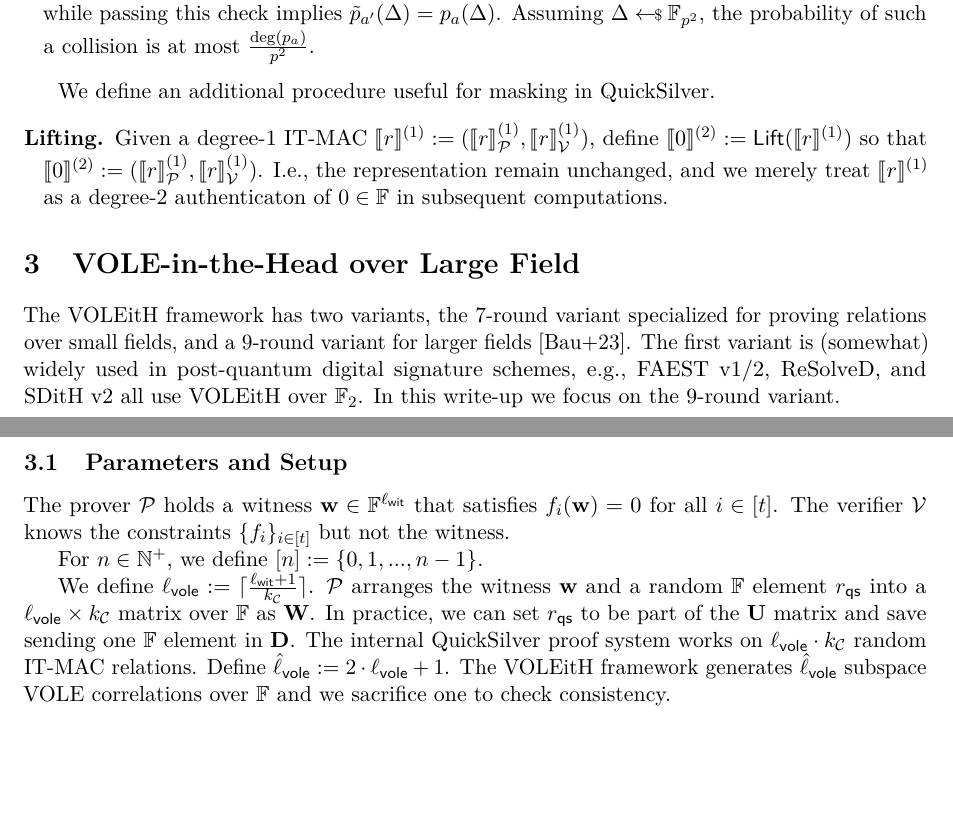
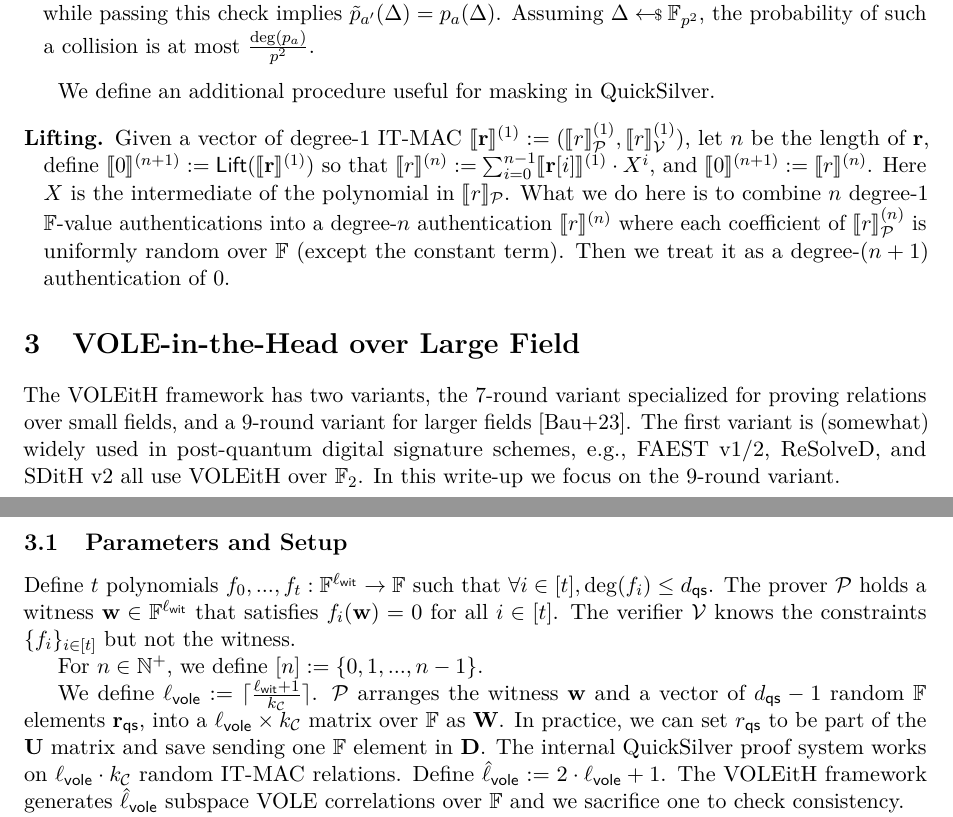
Before and after one commit to RickFreemanCui/isogeny-voleith, a LaTeX paper (main.tex): two parts of pages 4 and 5 of 11, joined at a grey line, cut so that both start at the same text, the shorter picture padded with empty space. Compiled offline with pdfLaTeX.

Commit message:
generalize Section 3 ZK to higher degrees (>2)

```diff
--- a/main.tex
+++ b/main.tex
@@ -367,12 +367,17 @@ IT-MAC satisfies the following hiding and binding properties:
 
 We define an additional procedure useful for masking in QuickSilver.
 \begin{description}[leftmargin=0.9em, labelsep=0.5em]
-	\item[Lifting.] Given a degree-1 IT-MAC
-	$\itmac{r}^{(1)} := (\itmacP{r}^{(1)}, \itmacV{r}^{(1)})$,
-	define $\itmac{0}^{(2)} := \mathsf{Lift}(\itmac{r}^{(1)})$ so that
-	$\itmac{0}^{(2)} := (\itmacP{r}^{(1)}, \itmacV{r}^{(1)})$. I.e.,
-	the representation remain unchanged, and we merely treat $\itmac{r}^{(1)}$
-	as a degree-2 authenticaton of $0 \in \F$ in subsequent computations.
+	\item[Lifting.] Given a vector of degree-1 IT-MAC
+	$\itmac{\vec{r}}^{(1)} := (\itmacP{r}^{(1)}, \itmacV{r}^{(1)})$,
+	let $n$ be the length of $\vec{r}$,
+	define $\itmac{0}^{(n+1)} := \mathsf{Lift}(\itmac{\vec{r}}^{(1)})$ so that
+	$\itmac{r}^{(n)} := \sum_{i = 0}^{n-1} \itmac{\vec{r}[i]}^{(1)} \cdot X^{i}$, and
+	$\itmac{0}^{(n+1)} := \itmac{r}^{(n)}$.
+	Here $X$ is the intermediate of the polynomial in $\itmacP{r}$.
+	What we do here is to combine $n$ degree-1 $\F$-value authentications
+	into a degree-$n$ authentication $\itmac{r}^{(n)}$ where each coefficient of
+	$\itmacP{r}^{(n)}$ is uniformly random over $\F$ (except the constant term).
+	Then we treat it as a degree-$(n+1)$ authentication of $0$.
 \end{description}
 
 
@@ -391,6 +396,8 @@ In this write-up we focus on the 9-round variant.
 
 \subsection{Parameters and Setup}
 
+Define $t$ polynomials $f_0, ..., f_{t} : \F^{\ell_{\sf wit}} \to \F$
+such that $\forall i \in [t], \deg(f_i) \leq d_{\sf qs}$.
 The prover $\calP$ holds a witness $\vec{w} \in \F^{\ell_{\sf wit}}$ that satisfies
 $f_i(\vec{w}) = 0$ for all $i \in [t]$.
 The verifier $\calV$ knows the constraints $\{ f_i \}_{i \in [t]}$ but not the witness.
@@ -398,7 +405,9 @@ The verifier $\calV$ knows the constraints $\{ f_i \}_{i \in [t]}$ but not the w
 For $n \in \mathbb{N}^+$, we define $[n] := \{ 0, 1, ..., n-1 \}$.
 
 We define $\ell_{\sf vole} := \lceil \frac{\ell_{\sf wit} + 1}{k_{\calC}} \rceil$.
-$\calP$ arranges the witness $\vec{w}$ and a random $\F$ element $r_{\sf qs}$ into a $\ell_{\sf vole} \times k_{\calC}$ matrix over $\F$ as $\mat{W}$.
+$\calP$ arranges the witness $\vec{w}$
+and a vector of $d_{\sf qs} - 1$ random $\F$ elements $\vec{r}_{\sf qs}$,
+into a $\ell_{\sf vole} \times k_{\calC}$ matrix over $\F$ as $\mat{W}$.
 In practice, we can set $r_{\sf qs}$ to be part of the $\mat{U}$ matrix and save sending one $\F$ element in $\mat{D}$.
 The internal QuickSilver proof system works on $\ell_{\sf vole} \cdot k_{\calC}$ random IT-MAC relations.
 Define $\hat{\ell}_{\sf vole} := 2 \cdot \ell_{\sf vole} + 1$.
```
Also changed, not shown: main.tex (14 more changed lines).
